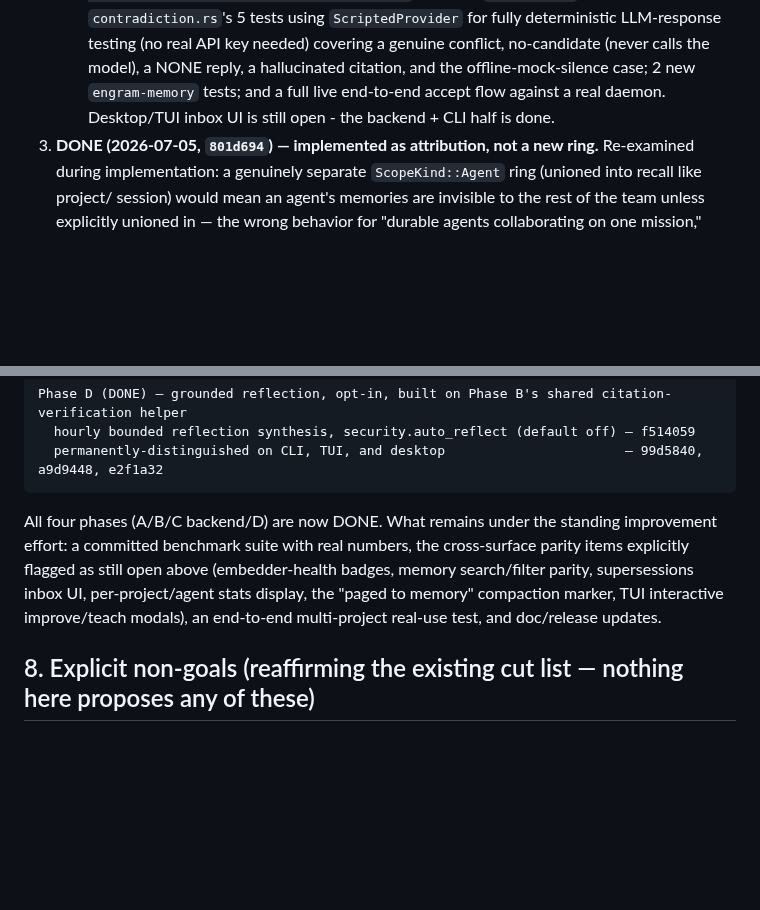
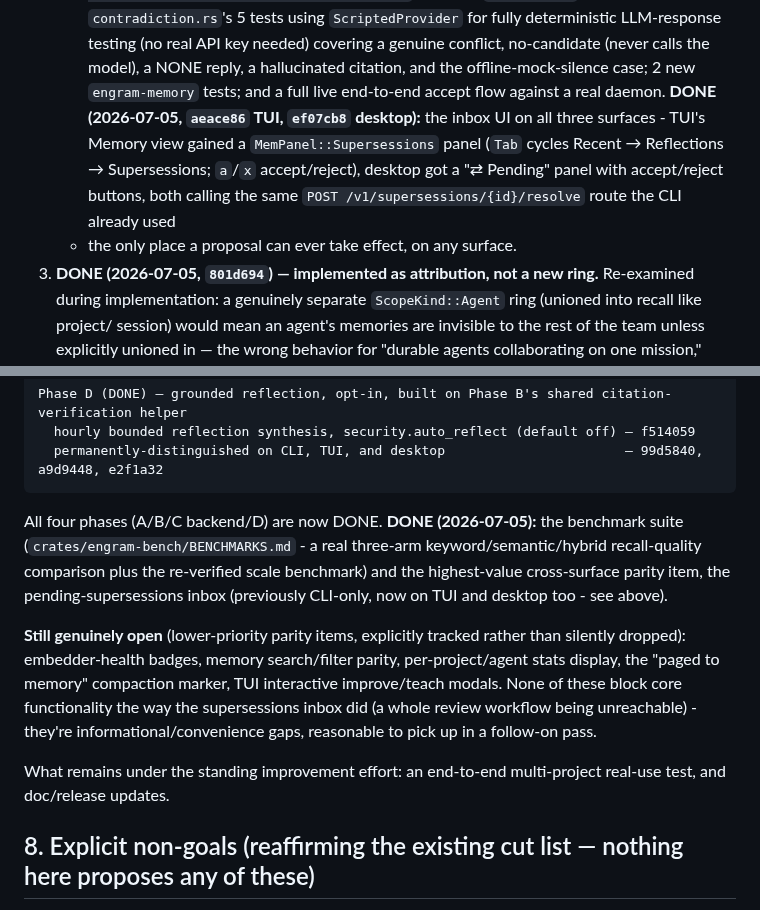
Before and after one commit to radotsvetkov/engram, a Markdown page: docs/MEMORY-UPGRADE-PLAN.md, 2 parts joined by grey strips. Drawn GitHub-style; blank space fills up the shorter version.

Commit message:
docs: mark benchmark suite + supersessions inbox parity done in the plan
Records the benchmark suite (BENCHMARKS.md) and the pending-supersessions
inbox on TUI (aeace86) and desktop (ef07cb8) as done, and narrows the
"still open" list to the lower-priority items that remain (embedder-health
badges, memory search/filter parity, per-project/agent stats display, the
paged-to-memory compaction marker, TUI improve/teach modals) - explicit
about what's deferred and why (informational/convenience gaps, not
functionality-blocking like the supersessions inbox was).

````diff
--- a/docs/MEMORY-UPGRADE-PLAN.md
+++ b/docs/MEMORY-UPGRADE-PLAN.md
@@ -278,8 +278,12 @@ memory search/filter parity are not yet implemented.**
    suite; `contradiction.rs`'s 5 tests using `ScriptedProvider` for fully deterministic LLM-response
    testing (no real API key needed) covering a genuine conflict, no-candidate (never calls the
    model), a NONE reply, a hallucinated citation, and the offline-mock-silence case; 2 new
-   `engram-memory` tests; and a full live end-to-end accept flow against a real daemon. Desktop/TUI
-   inbox UI is still open - the backend + CLI half is done.
+   `engram-memory` tests; and a full live end-to-end accept flow against a real daemon.
+   **DONE (2026-07-05, `aeace86` TUI, `ef07cb8` desktop):** the inbox UI on all three surfaces -
+   TUI's Memory view gained a `MemPanel::Supersessions` panel (`Tab` cycles Recent → Reflections →
+   Supersessions; `a`/`x` accept/reject), desktop got a "⇄ Pending" panel with accept/reject
+   buttons, both calling the same `POST /v1/supersessions/{id}/resolve` route the CLI already used
+   - the only place a proposal can ever take effect, on any surface.
 3. **DONE (2026-07-05, `801d694`) — implemented as attribution, not a new ring.** Re-examined during
    implementation: a genuinely separate `ScopeKind::Agent` ring (unioned into recall like project/
    session) would mean an agent's memories are invisible to the rest of the team unless explicitly
@@ -479,11 +483,19 @@ Phase D (DONE) — grounded reflection, opt-in, built on Phase B's shared citati
   permanently-distinguished on CLI, TUI, and desktop                       — 99d5840, a9d9448, e2f1a32
 ```
 
-All four phases (A/B/C backend/D) are now DONE. What remains under the standing improvement effort:
-a committed benchmark suite with real numbers, the cross-surface parity items explicitly flagged as
-still open above (embedder-health badges, memory search/filter parity, supersessions inbox UI,
-per-project/agent stats display, the "paged to memory" compaction marker, TUI interactive
-improve/teach modals), an end-to-end multi-project real-use test, and doc/release updates.
+All four phases (A/B/C backend/D) are now DONE. **DONE (2026-07-05):** the benchmark suite
+(`crates/engram-bench/BENCHMARKS.md` - a real three-arm keyword/semantic/hybrid recall-quality
+comparison plus the re-verified scale benchmark) and the highest-value cross-surface parity item,
+the pending-supersessions inbox (previously CLI-only, now on TUI and desktop too - see above).
+
+**Still genuinely open** (lower-priority parity items, explicitly tracked rather than silently
+dropped): embedder-health badges, memory search/filter parity, per-project/agent stats display, the
+"paged to memory" compaction marker, TUI interactive improve/teach modals. None of these block core
+functionality the way the supersessions inbox did (a whole review workflow being unreachable) -
+they're informational/convenience gaps, reasonable to pick up in a follow-on pass.
+
+What remains under the standing improvement effort: an end-to-end multi-project real-use test, and
+doc/release updates.
 
 ## 8. Explicit non-goals (reaffirming the existing cut list — nothing here proposes any of these)
 
````
